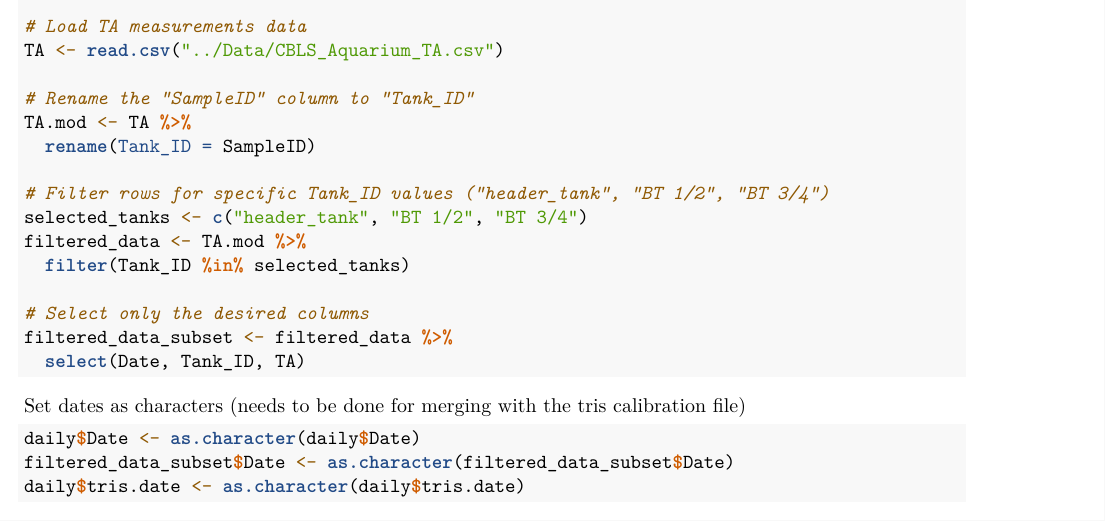
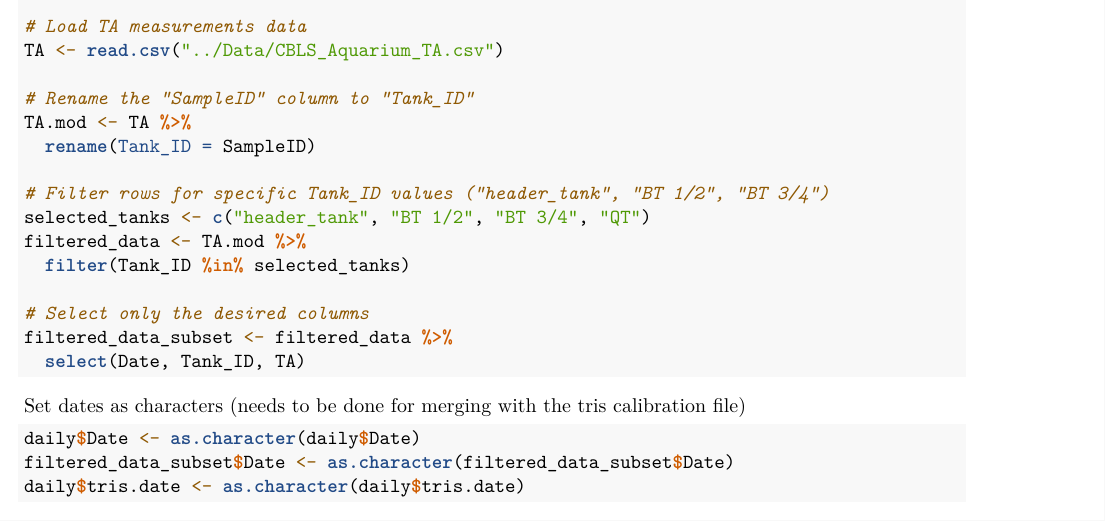
Before and after one commit to Putnam-Lab/CBLS_Wetlab, an R Markdown document (Scripts/daily-measurements.Rmd): part of page 2 of 8, cut so that both start at the same text. Rendered offline with R 4.5, knitr and Pandoc, then LaTeX, with nearby package versions; some code elsewhere in the file could not run offline.

Commit message:
updated plots with QT TA

```diff
--- a/Scripts/daily-measurements.Rmd
+++ b/Scripts/daily-measurements.Rmd
@@ -59,7 +59,7 @@ TA.mod <- TA %>%
   rename(Tank_ID = SampleID)
 
 # Filter rows for specific Tank_ID values ("header_tank", "BT 1/2", "BT 3/4")
-selected_tanks <- c("header_tank", "BT 1/2", "BT 3/4")
+selected_tanks <- c("header_tank", "BT 1/2", "BT 3/4", "QT")
 filtered_data <- TA.mod %>%
   filter(Tank_ID %in% selected_tanks)
 
```
Also changed, not shown: Output/Daily_Measurements.pdf, Output/Daily_Measurements_Past_Month.pdf.
